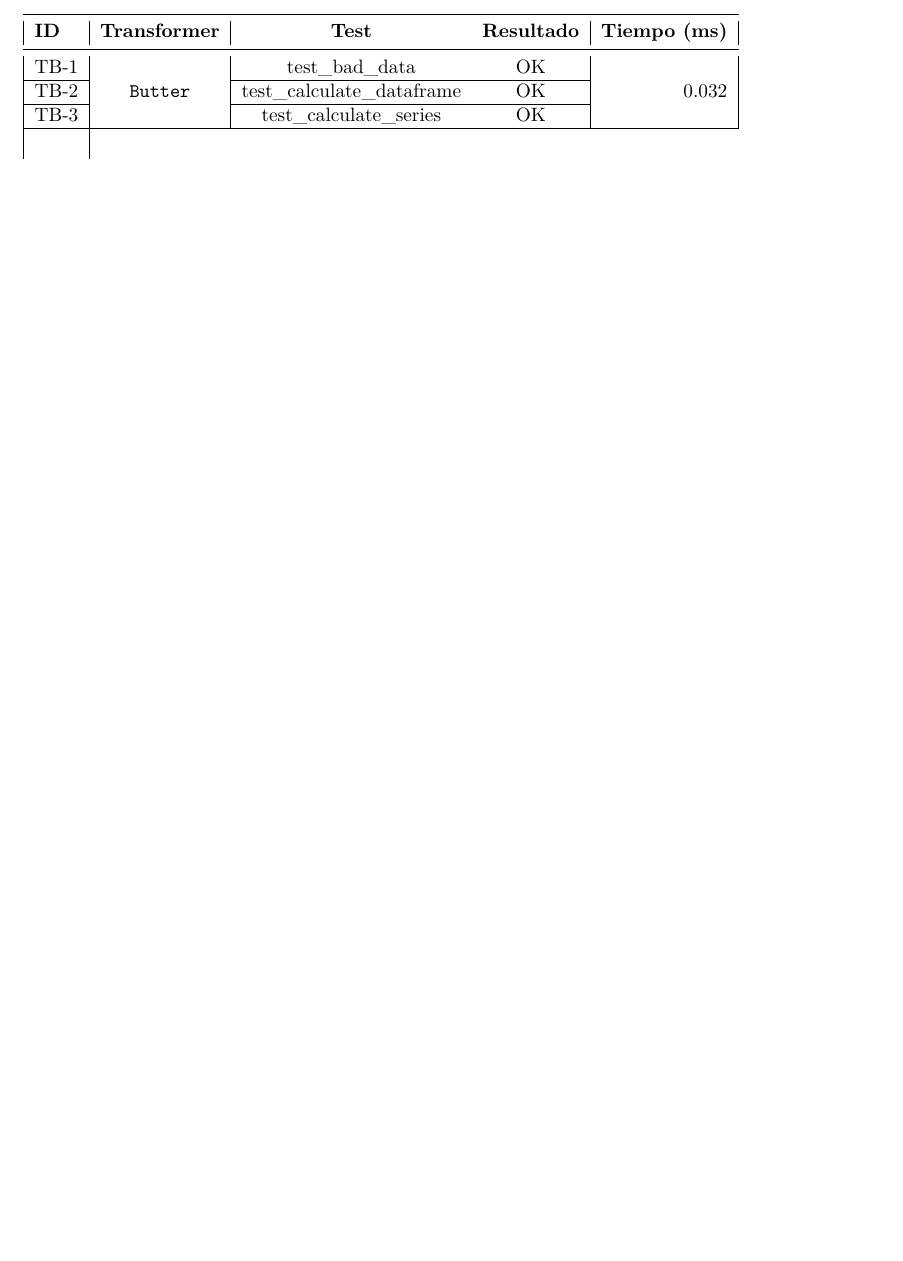
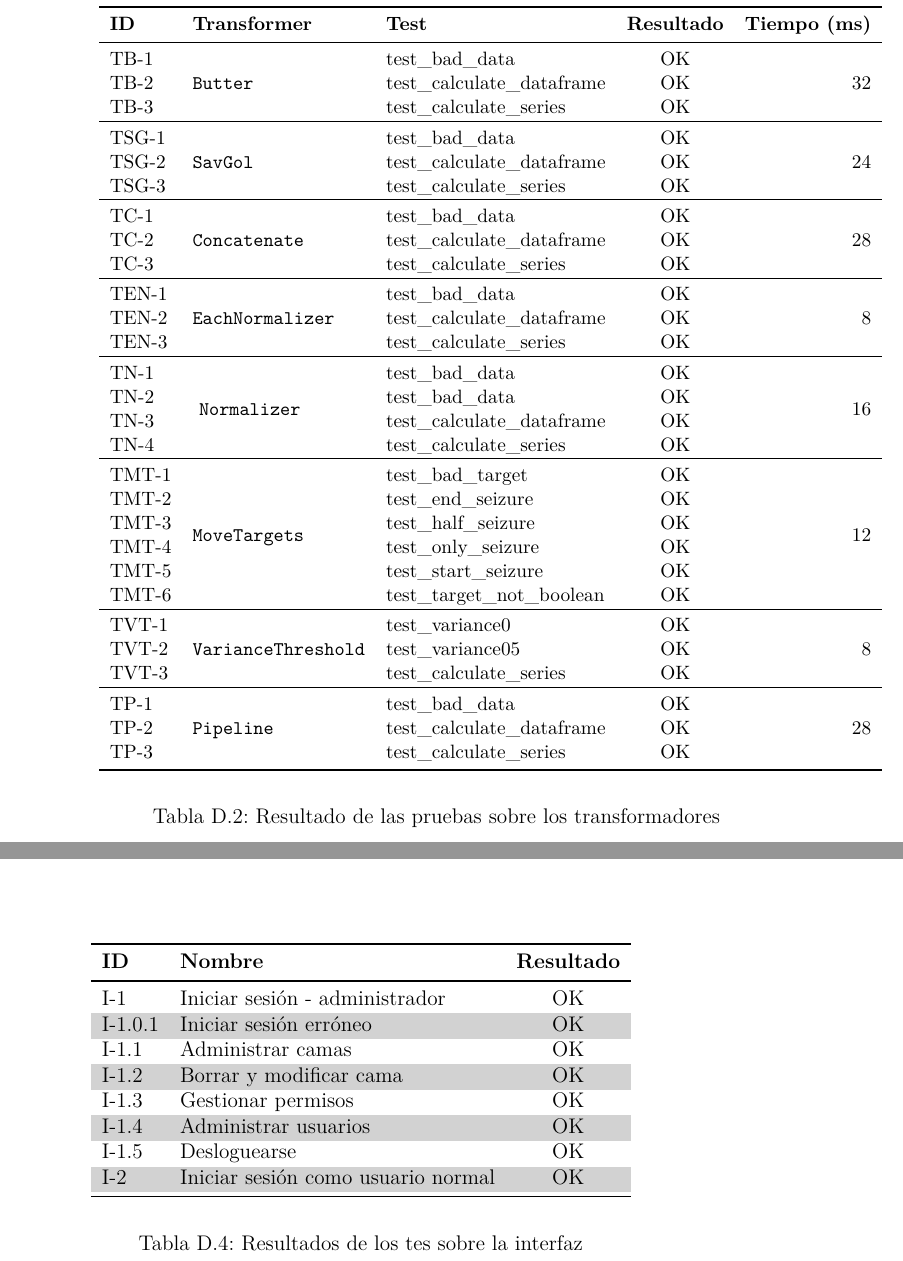
Before and after one commit to jlgarridol/TFG-SmartBeds, a LaTeX book (doc/anexos.tex, which reads doc/tex/D_Manual_programador.tex): part of page 51 of 65 before the commit and two parts of pages 52 and 53 of 67 after it, the two joined at a grey line, cut so that both start at the same text, the shorter picture padded with empty space. Compiled offline with pdfLaTeX.

Commit message:
Completadas las tablas de resultados de pruebas #110

```diff
--- a/doc/tex/D_Manual_programador.tex
+++ b/doc/tex/D_Manual_programador.tex
@@ -375,12 +379,47 @@ Otras pruebas son las unitarias sobre la API, esta se ejecuta con el fichero \te
 \begin{table}\small
 	\centering
 	\begin{center}
-		\begin{tabular}{|l|c|cc|r|}
+		\begin{tabular}{lllcr}
 			\toprule
 			\textbf{ID} & \textbf{Transformer} & \textbf{Test} & \textbf{Resultado} & \textbf{Tiempo (ms)}\\
 			\otoprule
-			TB-1 &  				& test\_bad\_data & OK & \\\cline{3-4}\cline{0-0}
-			TB-2 & \texttt{Butter}	& test\_calculate\_dataframe & OK & 0.032\\\cline{3-4}\cline{0-0}
+			TB-1 &  				& test\_bad\_data & OK & \\
+			TB-2 & \texttt{Butter}	& test\_calculate\_dataframe & OK & 32\\
 			TB-3 & 					& test\_calculate\_series & OK & \\\hubu
+
+			TSG-1 &  				& test\_bad\_data & OK & \\
+			TSG-2 & \texttt{SavGol}	& test\_calculate\_dataframe & OK & 24\\
+			TSG-3 & 					& test\_calculate\_series & OK & \\\hubu
+
+			TC-1 &  				& test\_bad\_data & OK & \\
+			TC-2 & \texttt{Concatenate}	& test\_calculate\_dataframe & OK & 28\\
+			TC-3 & 					& test\_calculate\_series & OK & \\\hubu
+
+			TEN-1 &  				& test\_bad\_data & OK & \\
+			TEN-2 & \texttt{EachNormalizer}	& test\_calculate\_dataframe & OK & 8\\
+			TEN-3 & 					& test\_calculate\_series & OK & \\\hubu
+
+			TN-1 & \multirow{4}{*}{ \texttt{Normalizer}}& test\_bad\_data & OK &  \multirow{4}{*}{16}\\
+			TN-2 & 	& test\_bad\_data & OK & \\
+			TN-3 & 	& test\_calculate\_dataframe & OK & \\
+			TN-4 & 	& test\_calculate\_series & OK & \\\hubu
+
+			TMT-1 &  \multirow{6}{*}{\texttt{MoveTargets}}				& test\_bad\_target & OK & \multirow{6}{*}{12}\\
+			TMT-2 & & test\_end\_seizure & OK & \\
+			TMT-3 & & test\_half\_seizure & OK & \\
+			TMT-4 & & test\_only\_seizure & OK & \\
+			TMT-5 & & test\_start\_seizure & OK & \\
+			TMT-6 & & test\_target\_not\_boolean & OK & \\\hubu
+
+			TVT-1 & \multirow{3}{*}{\texttt{VarianceThreshold}} & test\_variance0 & OK & \\
+			TVT-2 & & test\_variance05 & OK & 8\\
+			TVT-3 & & test\_calculate\_series & OK & \\\hubu
+
+
+			TP-1 &  				& test\_bad\_data & OK & \\
+			TP-2 & \texttt{Pipeline}	& test\_calculate\_dataframe & OK & 28\\
+			TP-3 & 					& test\_calculate\_series & OK & \\
+			\bottomrule
 		\end{tabular}
 	\end{center}
+	\caption{Resultado de las pruebas sobre los transformadores}
@@ -438,3 +478,25 @@ Otras pruebas son las unitarias sobre la API, esta se ejecuta con el fichero \te
 	\caption{Resultados de los test unitarios sobre la \textit{API}}
 	\label{tab:test_api}
 \end{table}
+
+\begin{table}
+	\centering
+	\begin{center}\rowcolors {2}{gray!35}{}
+		\begin{tabular}{llc}
+			\toprule
+			\textbf{ID} & \textbf{Nombre} & \textbf{Resultado} \\
+			\otoprule
+			I-1 & Iniciar sesión - administrador & OK \\
+			I-1.0.1 & Iniciar sesión erróneo & OK \\
+			I-1.1 & Administrar camas & OK \\
+			I-1.2 & Borrar y modificar cama & OK \\
+			I-1.3 & Gestionar permisos & OK \\
+			I-1.4 & Administrar usuarios & OK \\
+			I-1.5 & Desloguearse & OK \\
+			I-2 & Iniciar sesión como usuario normal & OK \\
+			\bottomrule
+		\end{tabular}
+	\end{center}
+	\caption{Resultados de los tes sobre la interfaz}
+	\label{tab:test_selenium}
+\end{table}
```
Also changed, not shown: doc/research-book/main.tex (+3 -5 lines), doc/img/cu-lv1.png, doc/tex/D_Manual_programador.tex (57 more changed lines), 1 other file.
